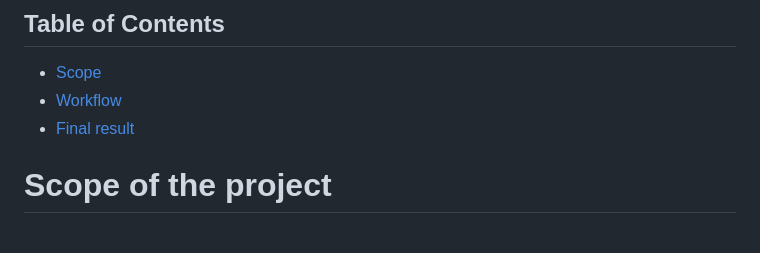
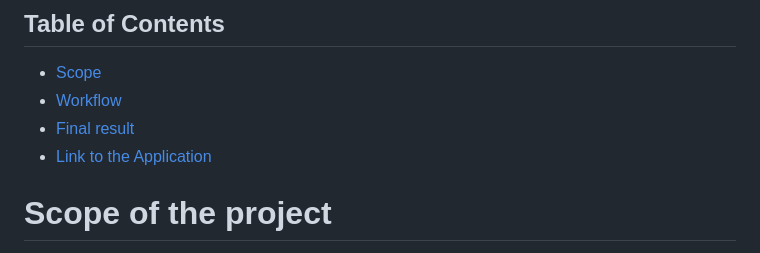
Before and after one commit to Clelia-M/codequiz, a Markdown page: README.md, the part around the change. GitHub-like rendering.

```diff
--- a/README.md
+++ b/README.md
@@ -10,6 +10,7 @@ It has been created by modifying a given HTML and CSS starter code and it is the
 - [Scope](#scope-of-project)
 - [Workflow](#workflow)
 - [Final result](#final-results)
+- [Link to the Application](#link-to-deployed-application)
 
 # Scope of the project
 1. The user clicks the Start button on the home page, which triggers the timer to start and the first question to be displayed.
```
